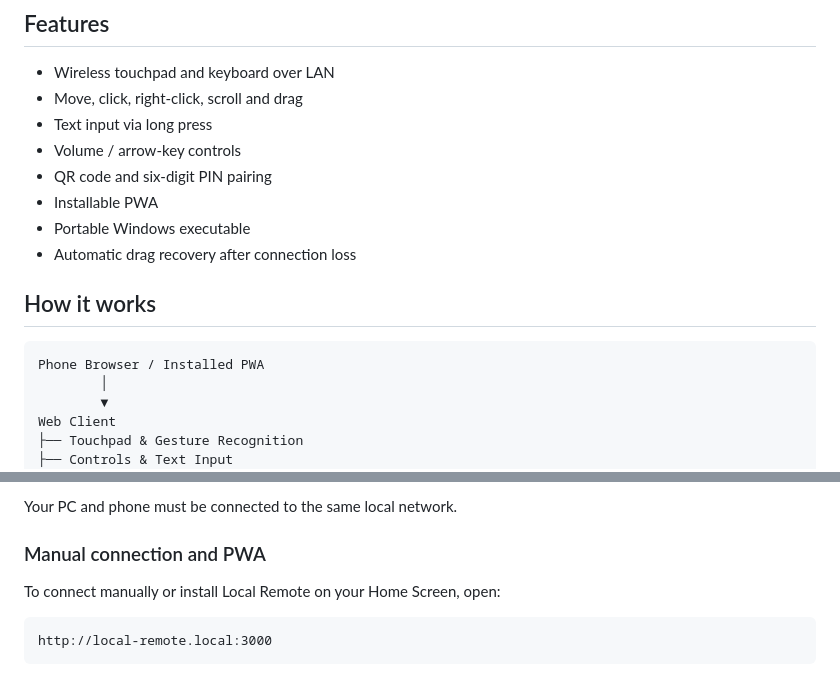
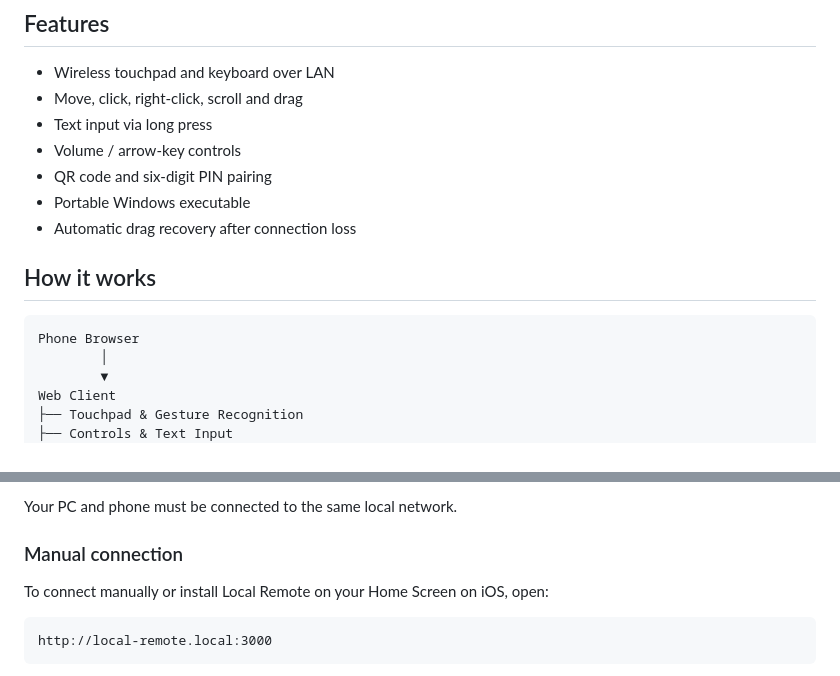
Before and after one commit to enricoprma/local-remote, a Markdown page: README.md, 2 parts joined by grey strips. Rendered like a GitHub page.

Commit message:
Update README to remove PWA mention

````diff
--- a/README.md
+++ b/README.md
@@ -15,14 +15,13 @@ No mobile app required. Scan the QR code and control your PC over your local net
 - Text input via long press
 - Volume / arrow-key controls
 - QR code and six-digit PIN pairing
-- Installable PWA
 - Portable Windows executable
 - Automatic drag recovery after connection loss
 
 ## How it works
 
 ```text
-Phone Browser / Installed PWA
+Phone Browser
         │
         ▼
 Web Client
@@ -63,9 +62,9 @@ Windows
 
 Your PC and phone must be connected to the same local network.
 
-### Manual connection and PWA
+### Manual connection
 
-To connect manually or install Local Remote on your Home Screen, open:
+To connect manually or install Local Remote on your Home Screen on iOS, open:
 
 ```text
 http://local-remote.local:3000
````
